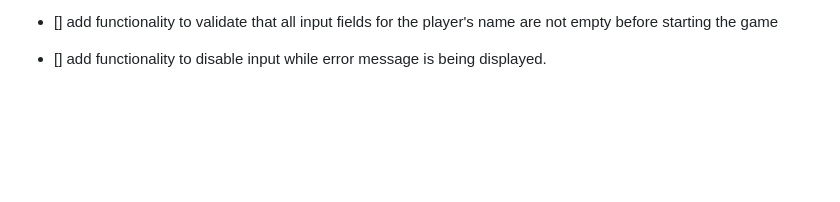
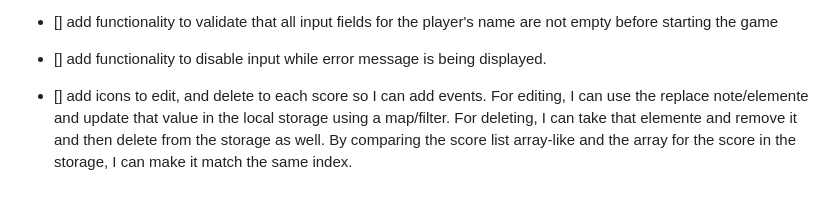
Before and after one commit to ernest03011/dominios-web, a Markdown page: notes.md, the part around the change. Drawn GitHub-style; blank space fills up the shorter version.

Commit message:
add a task

```diff
--- a/notes.md
+++ b/notes.md
@@ -80,3 +80,5 @@ const calc = {
 - [] add functionality to validate that all input fields for the player's name are not empty before starting the game
 
 - [] add functionality to disable input while error message is being displayed.
+
+- [] add icons to edit, and delete to each score so I can add events. For editing, I can use the replace note/elemente and update that value in the local storage using a map/filter. For deleting, I can take that elemente and remove it and then delete from the storage as well. By comparing the score list array-like and the array for the score in the storage, I can make it match the same index.
```
